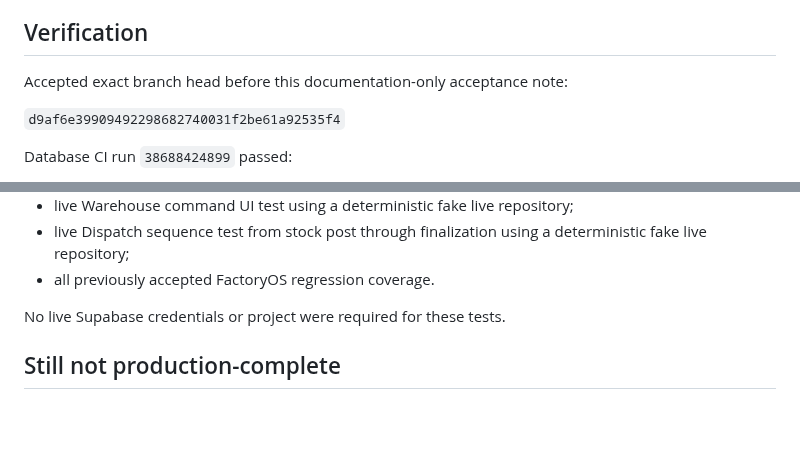
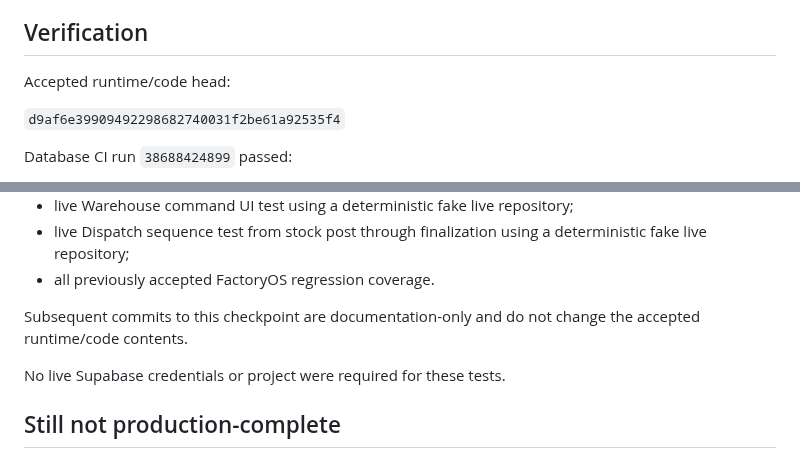
Before and after one commit to dkfutureai-alt/factory, a Markdown page: docs/SUPABASE_INTEGRATION_READINESS.md, 2 parts joined by grey strips. Drawn GitHub-style; blank space fills up the shorter version.

Commit message:
docs: clarify accepted code head versus documentation head

```diff
--- a/docs/SUPABASE_INTEGRATION_READINESS.md
+++ b/docs/SUPABASE_INTEGRATION_READINESS.md
@@ -134,7 +134,7 @@ Dispatch command tests also resolve fixture UUIDs before switching to the authen
 
 ## Verification
 
-Accepted exact branch head before this documentation-only acceptance note:
+Accepted runtime/code head:
 
 `d9af6e39909492298682740031f2be61a92535f4`
 
@@ -157,6 +157,8 @@ Flutter CI run `38688424928` passed:
 - live Warehouse command UI test using a deterministic fake live repository;
 - live Dispatch sequence test from stock post through finalization using a deterministic fake live repository;
 - all previously accepted FactoryOS regression coverage.
+
+Subsequent commits to this checkpoint are documentation-only and do not change the accepted runtime/code contents.
 
 No live Supabase credentials or project were required for these tests.
 
```
